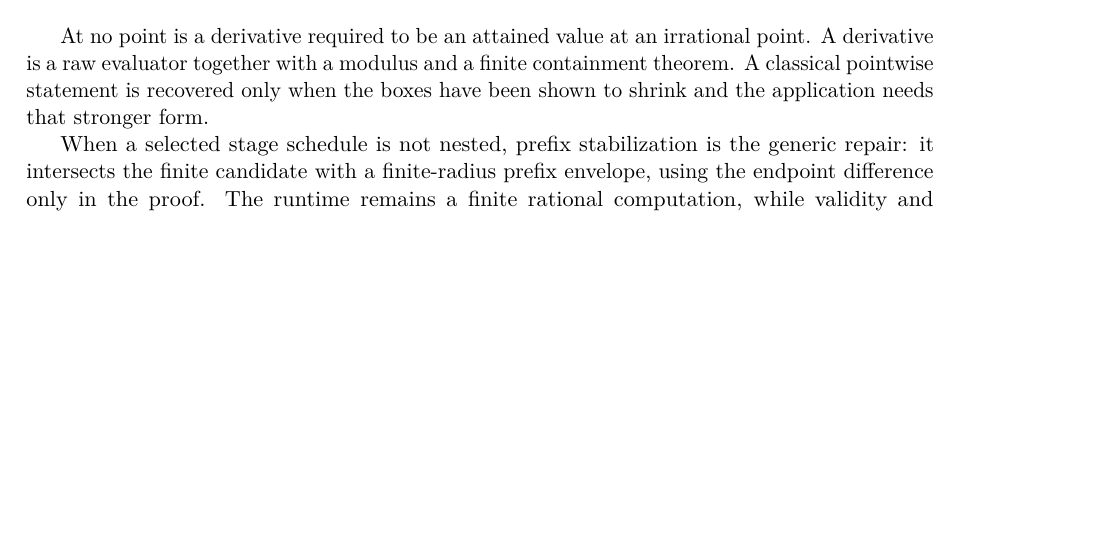
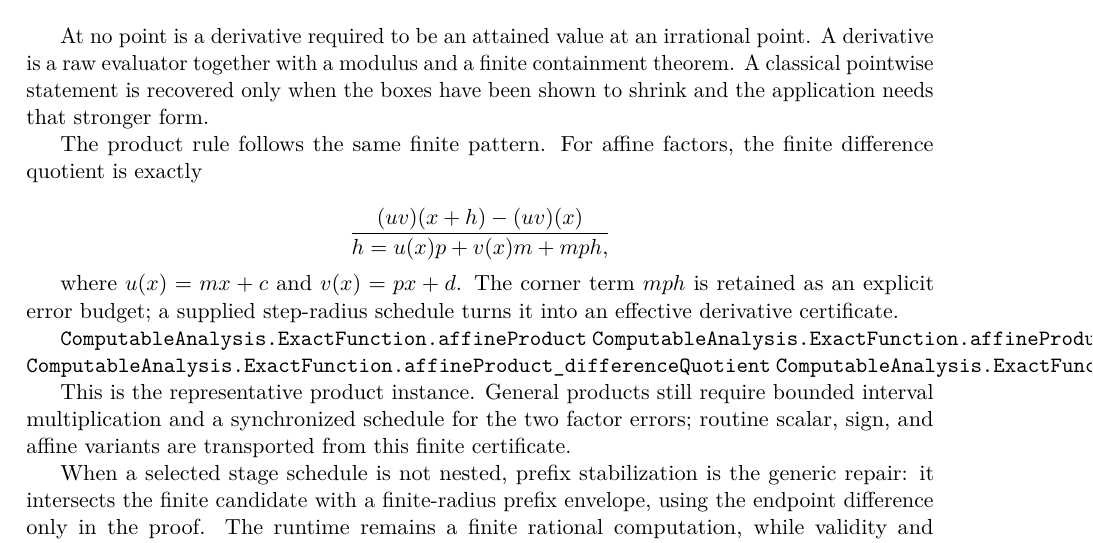
Before and after one commit to liuyao12/computable-analysis, a LaTeX thesis (blueprint/src/web.tex, which reads blueprint/src/06-effective-calculus.tex): part of page 63 of 96 before the commit and part of page 63 of 97 after it, cut so that both start at the same text, the shorter picture padded with empty space. Compiled offline with pdfLaTeX.

Commit message:
Add affine product derivative certificate

```diff
--- a/blueprint/src/06-effective-calculus.tex
+++ b/blueprint/src/06-effective-calculus.tex
@@ -574,6 +574,29 @@ containment theorem.  A classical pointwise statement is recovered only when
 the boxes have been shown to shrink and the application needs that stronger
 form.
 
+The product rule follows the same finite pattern.  For affine factors, the
+finite difference quotient is exactly
+
+\[
+ (uv)(x+h)-(uv)(x)\over h
+ = u(x)p+v(x)m+mph,
+\]
+
+where $u(x)=mx+c$ and $v(x)=px+d$.  The corner term $mph$ is retained as an
+explicit error budget; a supplied step-radius schedule turns it into an
+effective derivative certificate.
+
+\lean{ComputableAnalysis.ExactFunction.affineProduct}
+\lean{ComputableAnalysis.ExactFunction.affineProductDerivative}
+\lean{ComputableAnalysis.ExactFunction.affineProduct_differenceQuotient}
+\lean{ComputableAnalysis.ExactFunction.affineProduct_derivative_effective}
+\leanok
+
+This is the representative product instance.  General products still require
+bounded interval multiplication and a synchronized schedule for the two
+factor errors; routine scalar, sign, and affine variants are transported from
+this finite certificate.
+
 When a selected stage schedule is not nested, prefix stabilization is the
 generic repair: it intersects the finite candidate with a finite-radius
 prefix envelope, using the endpoint difference only in the proof.  The
```
Also changed, not shown: FORMALIZATION_GUIDE.md (+3 -1 lines), 1 other file.
